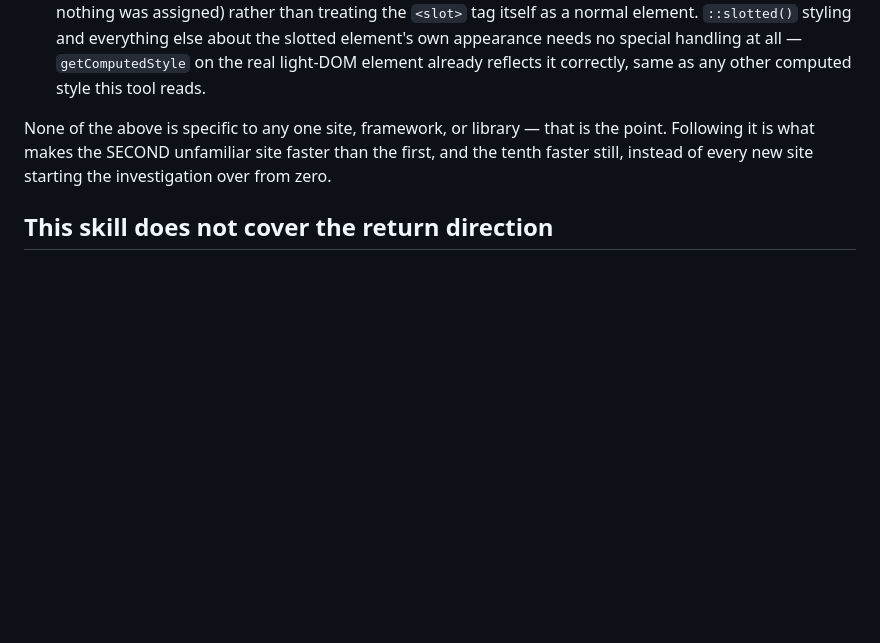
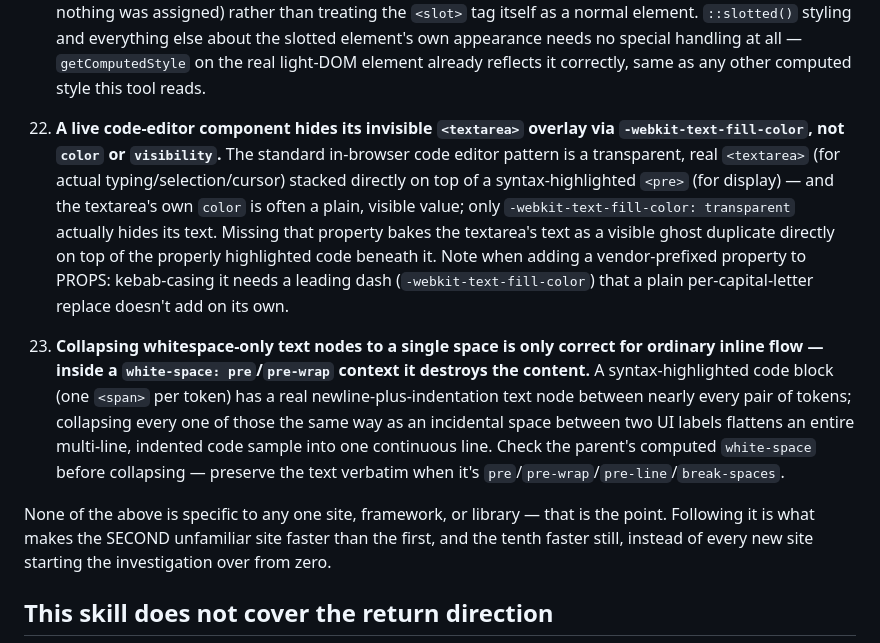
Before and after one commit to Ofirushinek/ofir-resources, a Markdown page: skills/1-ui-to-canvas-capture/SKILL.md, the part around the change. Drawn GitHub-style; blank space fills up the shorter version.

Commit message:
Add findings 22-23: webkit-text-fill-color ghost overlay, pre-formatted whitespace preservation

```diff
--- a/skills/1-ui-to-canvas-capture/SKILL.md
+++ b/skills/1-ui-to-canvas-capture/SKILL.md
@@ -206,6 +206,21 @@ real stress test (an unfamiliar external site — nothing about it was known goi
     `<slot>` tag itself as a normal element. `::slotted()` styling and everything else about the slotted
     element's own appearance needs no special handling at all — `getComputedStyle` on the real light-DOM
     element already reflects it correctly, same as any other computed style this tool reads.
+22. **A live code-editor component hides its invisible `<textarea>` overlay via `-webkit-text-fill-color`,
+    not `color` or `visibility`.** The standard in-browser code editor pattern is a transparent, real
+    `<textarea>` (for actual typing/selection/cursor) stacked directly on top of a syntax-highlighted
+    `<pre>` (for display) — and the textarea's own `color` is often a plain, visible value; only
+    `-webkit-text-fill-color: transparent` actually hides its text. Missing that property bakes the
+    textarea's text as a visible ghost duplicate directly on top of the properly highlighted code
+    beneath it. Note when adding a vendor-prefixed property to PROPS: kebab-casing it needs a leading
+    dash (`-webkit-text-fill-color`) that a plain per-capital-letter replace doesn't add on its own.
+23. **Collapsing whitespace-only text nodes to a single space is only correct for ordinary inline flow —
+    inside a `white-space: pre`/`pre-wrap` context it destroys the content.** A syntax-highlighted code
+    block (one `<span>` per token) has a real newline-plus-indentation text node between nearly every
+    pair of tokens; collapsing every one of those the same way as an incidental space between two UI
+    labels flattens an entire multi-line, indented code sample into one continuous line. Check the
+    parent's computed `white-space` before collapsing — preserve the text verbatim when it's
+    `pre`/`pre-wrap`/`pre-line`/`break-spaces`.
 
 None of the above is specific to any one site, framework, or library — that is the point. Following
 it is what makes the SECOND unfamiliar site faster than the first, and the tenth faster still,
```
